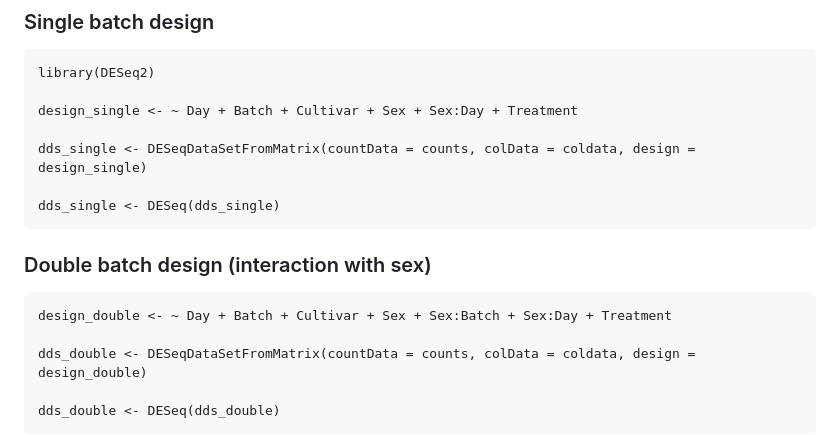
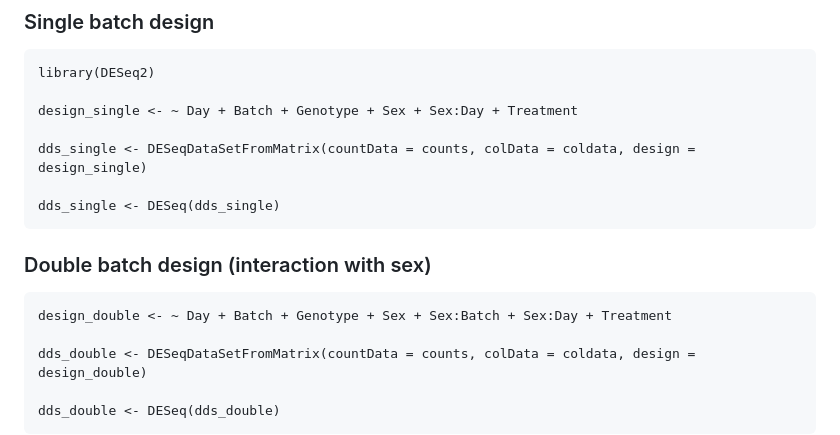
Before and after one commit to julienroyulaval/DESeq2-MultiBatch, a Markdown page: README.md, the part around the change. Drawn GitHub-style.

````diff
--- a/README.md
+++ b/README.md
@@ -52,7 +52,7 @@ Samples are rows in the ColData, with factors as columns. In the count file, row
 ```
 library(DESeq2)
 
-design_single <- ~ Day + Batch + Cultivar + Sex + Sex:Day + Treatment
+design_single <- ~ Day + Batch + Genotype + Sex + Sex:Day + Treatment
 
 dds_single <- DESeqDataSetFromMatrix(countData = counts, colData = coldata, design = design_single)
 
@@ -62,7 +62,7 @@ dds_single <- DESeq(dds_single)
 ### Double batch design (interaction with sex)
 
 ```
-design_double <- ~ Day + Batch + Cultivar + Sex + Sex:Batch + Sex:Day + Treatment
+design_double <- ~ Day + Batch + Genotype + Sex + Sex:Batch + Sex:Day + Treatment
 
 dds_double <- DESeqDataSetFromMatrix(countData = counts, colData = coldata, design = design_double)
 
````
